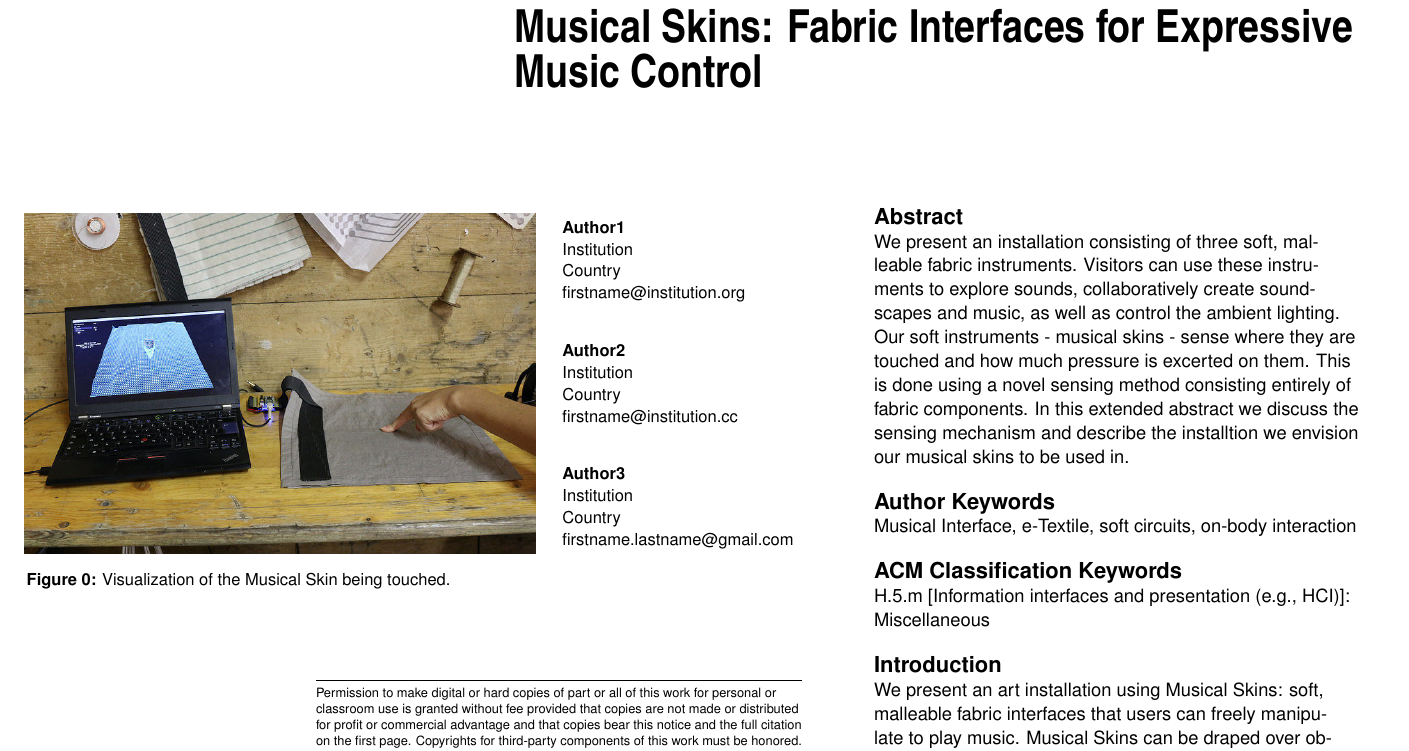
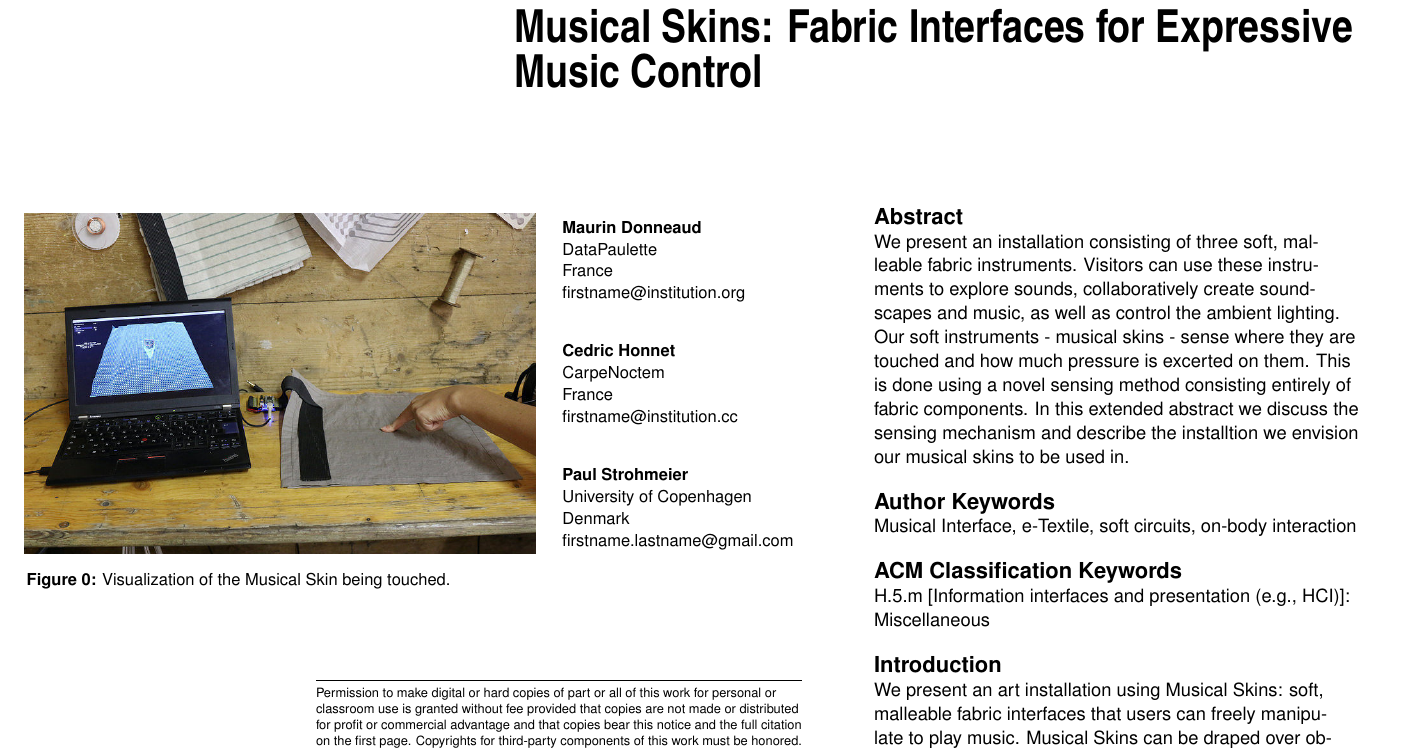
Before and after one commit to honnet/tei17-MusicSkin, a LaTeX document (tei17.tex): part of page 1 of 7, cut so that both start at the same text. Compiled offline with pdfLaTeX.

Commit message:
Add authors.

```diff
--- a/tei17.tex
+++ b/tei17.tex
@@ -27,7 +27,7 @@ ACM XXX-X-XXXX-XXXX-X/XX/XX\\
 % re-using, if desired).  Use \emtpyauthor when submitting for review
 % so you remain anonymous.
 \def\plaintitle{Musical Skins: Fabric Interfaces for Expressive Music Control}
-  \def\plainauthor{First Author, Second Author, Third Author}
+\def\plainauthor{Maurin Donneaud, Cedric Honnet, Paul Strohmeier}
 \def\emptyauthor{}
 \def\plainkeywords{Musical Interface, e-Textile, soft circuits, on-body interaction}
 \def\plaingeneralterms{Documentation, Standardization}
@@ -45,27 +45,27 @@ ACM XXX-X-XXXX-XXXX-X/XX/XX\\
     \alignauthor{~}
     \alignauthor{~}
     \alignauthor{%
-        \textbf{Author1}\\
-        \affaddr{Institution} \\
-        \affaddr{Country} \\
+        \textbf{Maurin Donneaud}\\
+        \affaddr{DataPaulette} \\
+        \affaddr{France} \\
         \email{firstname@institution.org} \\
         \textbf{~} \\
         \textbf{~} \\
     }
     \alignauthor{~}
     \alignauthor{%
-        \textbf{Author2}\\
-        \affaddr{Institution} \\
-        \affaddr{Country} \\
+        \textbf{Cedric Honnet}\\
+        \affaddr{CarpeNoctem} \\
+        \affaddr{France} \\
         \email{firstname@institution.cc} \\
         \textbf{~} \\
         \textbf{~} \\
     }
     \alignauthor{~}
     \alignauthor{%
-        \textbf{Author3}\\
-        \affaddr{Institution} \\
-        \affaddr{Country} \\
+        \textbf{Paul Strohmeier}\\
+        \affaddr{University of Copenhagen} \\
+        \affaddr{Denmark} \\
         \email{firstname.lastname@gmail.com}
     }
     % caption of the picture
```
